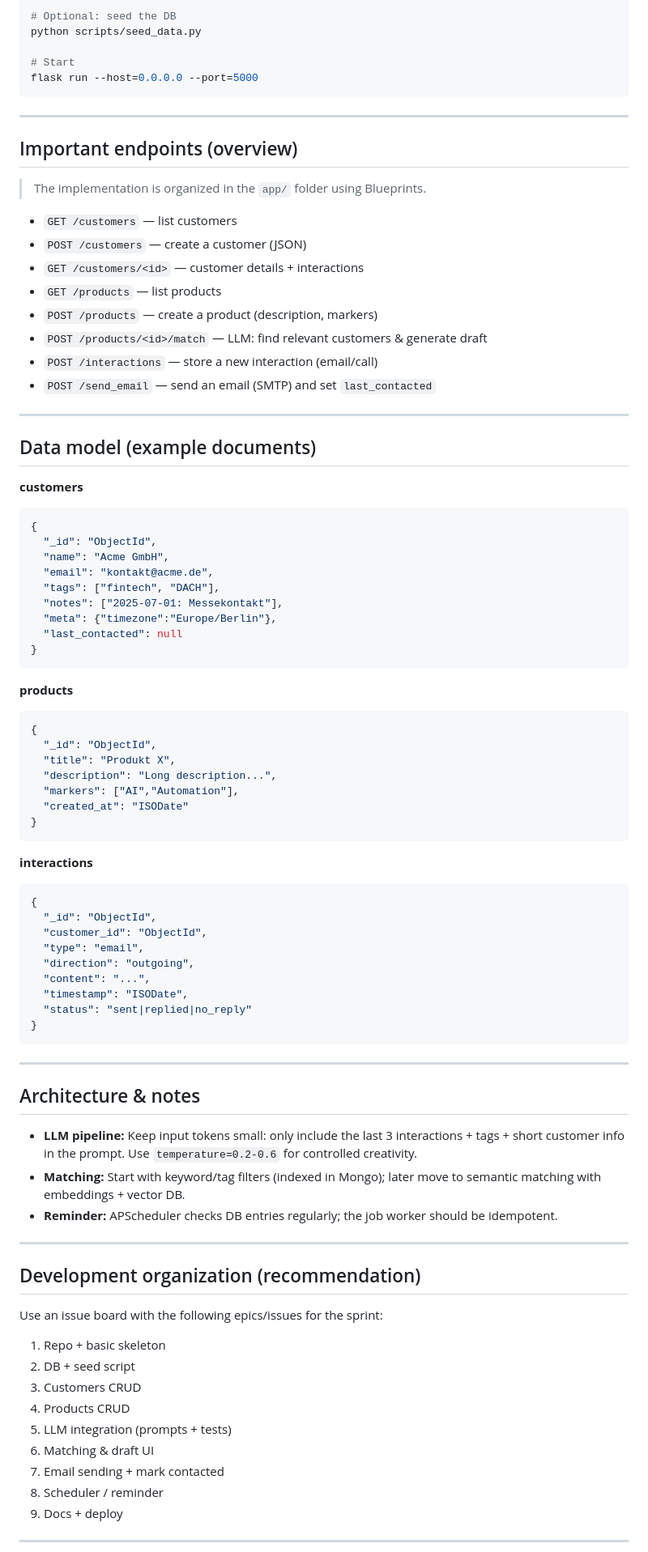
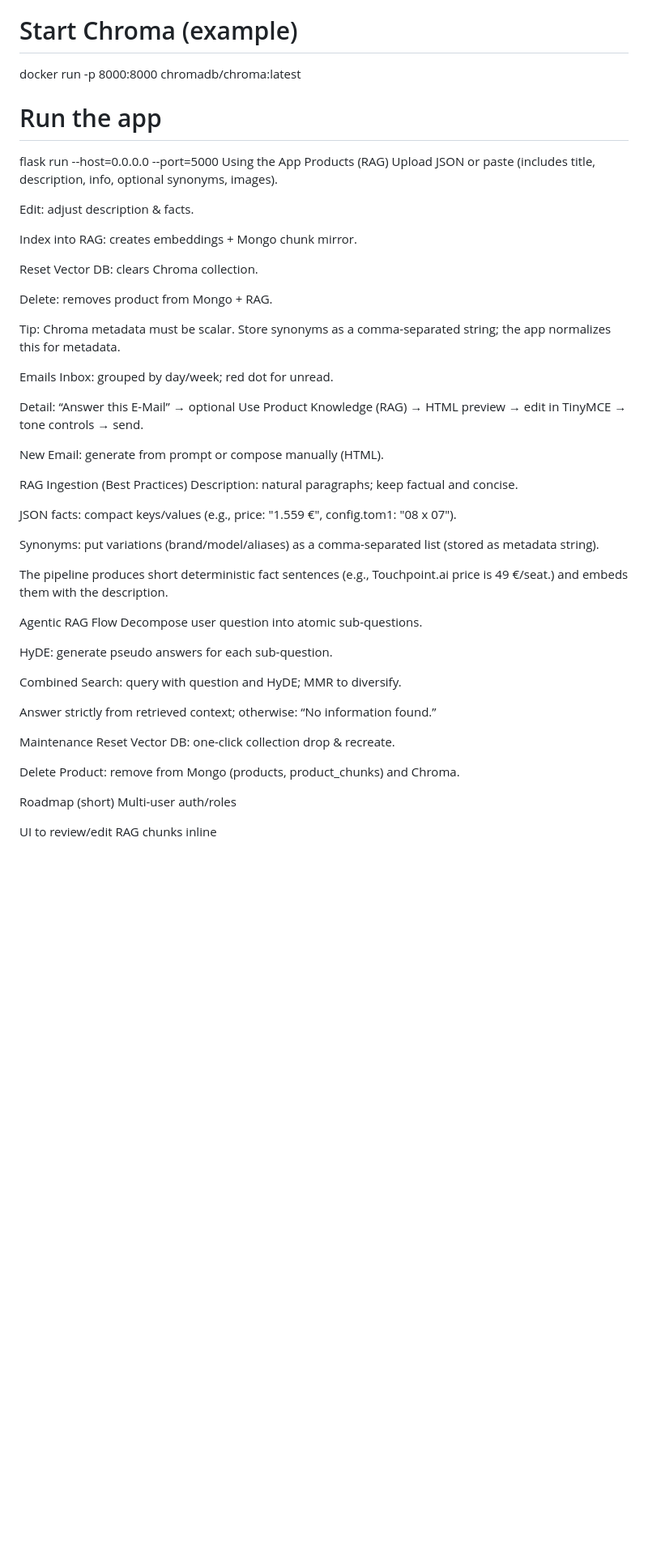
Before and after one commit to n2fabi/Touchpoint.ai, a Markdown page: README.md, the part around one of its changes. Shown at 81% size. Drawn GitHub-style; blank space fills up the shorter version.

````diff
--- a/README.md
+++ b/README.md
@@ -84,94 +66,56 @@ source .venv/bin/activate  # Linux/Mac
 pip install -r requirements.txt
 
-# Optional: seed the DB
-python scripts/seed_data.py
+# Start Chroma (example)
+docker run -p 8000:8000 chromadb/chroma:latest
 
-# Start
+# Run the app
 flask run --host=0.0.0.0 --port=5000
-```
+Using the App
+Products (RAG)
+Upload JSON or paste (includes title, description, info, optional synonyms, images).
 
----
+Edit: adjust description & facts.
 
-## Important endpoints (overview)
+Index into RAG: creates embeddings + Mongo chunk mirror.
 
-> The implementation is organized in the `app/` folder using Blueprints.
+Reset Vector DB: clears Chroma collection.
 
-* `GET /customers` — list customers
-* `POST /customers` — create a customer (JSON)
-* `GET /customers/<id>` — customer details + interactions
-* `GET /products` — list products
-* `POST /products` — create a product (description, markers)
-* `POST /products/<id>/match` — LLM: find relevant customers & generate draft
-* `POST /interactions` — store a new interaction (email/call)
-* `POST /send_email` — send an email (SMTP) and set `last_contacted`
+Delete: removes product from Mongo + RAG.
 
----
+Tip: Chroma metadata must be scalar. Store synonyms as a comma-separated string; the app normalizes this for metadata.
 
-## Data model (example documents)
+Emails
+Inbox: grouped by day/week; red dot for unread.
 
-**customers**
+Detail: “Answer this E-Mail” → optional Use Product Knowledge (RAG) → HTML preview → edit in TinyMCE → tone controls → send.
 
-```json
-{
-  "_id": "ObjectId",
-  "name": "Acme GmbH",
-  "email": "kontakt@acme.de",
-  "tags": ["fintech", "DACH"],
-  "notes": ["2025-07-01: Messekontakt"],
-  "meta": {"timezone":"Europe/Berlin"},
-  "last_contacted": null
-}
-```
+New Email: generate from prompt or compose manually (HTML).
 
-**products**
+RAG Ingestion (Best Practices)
+Description: natural paragraphs; keep factual and concise.
 
-```json
-{
-  "_id": "ObjectId",
-  "title": "Produkt X",
-  "description": "Long description...",
-  "markers": ["AI","Automation"],
-  "created_at": "ISODate"
-}
-```
+JSON facts: compact keys/values (e.g., price: "1.559 €", config.tom1: "08 x 07").
 
-**interactions**
+Synonyms: put variations (brand/model/aliases) as a comma-separated list (stored as metadata string).
 
-```json
-{
-  "_id": "ObjectId",
-  "customer_id": "ObjectId",
-  "type": "email",
-  "direction": "outgoing",
-  "content": "...",
-  "timestamp": "ISODate",
-  "status": "sent|replied|no_reply"
-}
-```
+The pipeline produces short deterministic fact sentences (e.g., Touchpoint.ai price is 49 €/seat.) and embeds them with the description.
 
----
+Agentic RAG Flow
+Decompose user question into atomic sub-questions.
 
-## Architecture & notes
+HyDE: generate pseudo answers for each sub-question.
 
-* **LLM pipeline:** Keep input tokens small: only include the last 3 interactions + tags + short customer info in the prompt. Use `temperature=0.2-0.6` for controlled creativity.
-* **Matching:** Start with keyword/tag filters (indexed in Mongo); later move to semantic matching with embeddings + vector DB.
-* **Reminder:** APScheduler checks DB entries regularly; the job worker should be idempotent.
+Combined Search: query with question and HyDE; MMR to diversify.
 
----
+Answer strictly from retrieved context; otherwise: “No information found.”
 
-## Development organization (recommendation)
+Maintenance
+Reset Vector DB: one-click collection drop & recreate.
 
-Use an issue board with the following epics/issues for the sprint:
+Delete Product: remove from Mongo (products, product_chunks) and Chroma.
 
-1. Repo + basic skeleton
-2. DB + seed script
-3. Customers CRUD
-4. Products CRUD
-5. LLM integration (prompts + tests)
-6. Matching & draft UI
-7. Email sending + mark contacted
-8. Scheduler / reminder
-9. Docs + deploy
+Roadmap (short)
+Multi-user auth/roles
 
----
+UI to review/edit RAG chunks inline
 
````
Also changed, not shown: other parts of README.md (+45 -64 lines).
